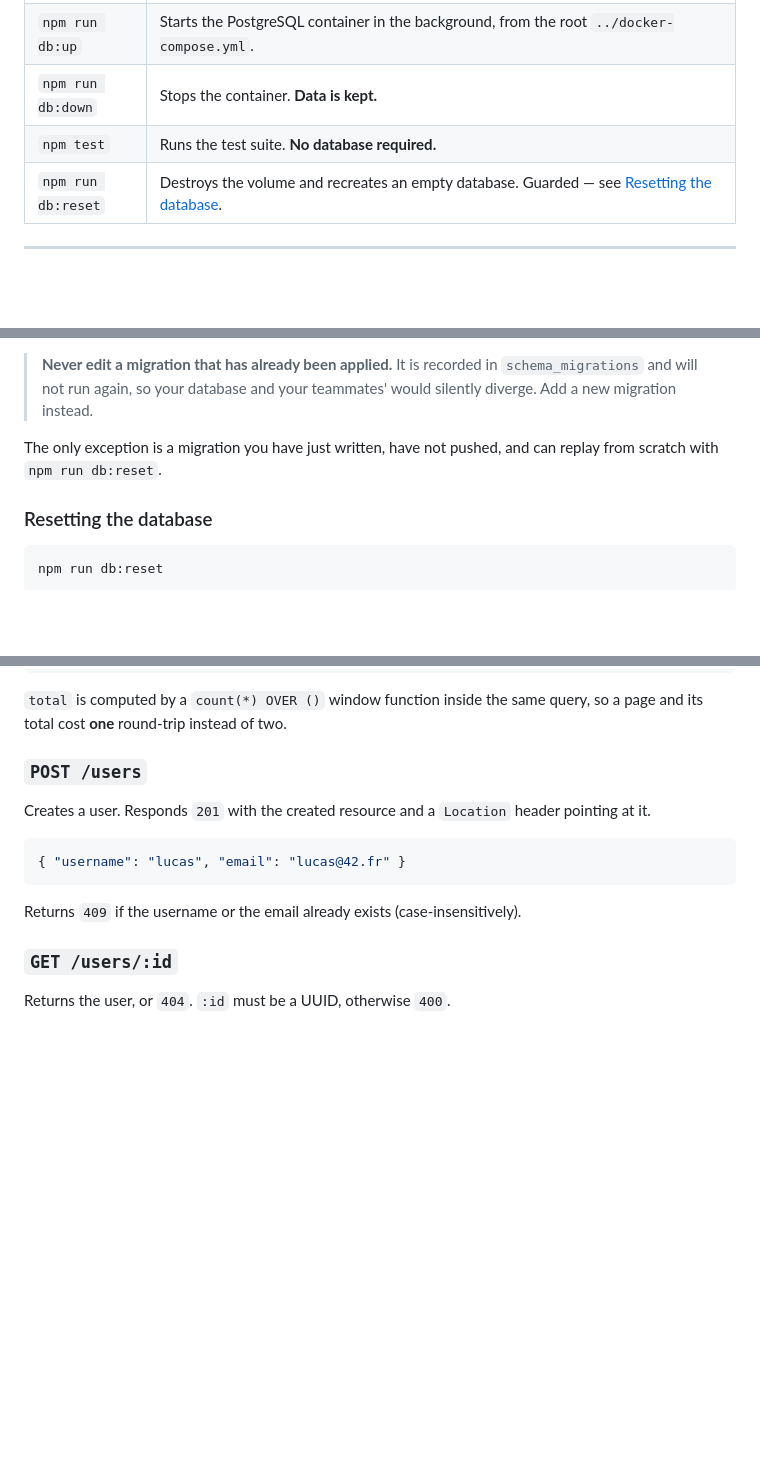
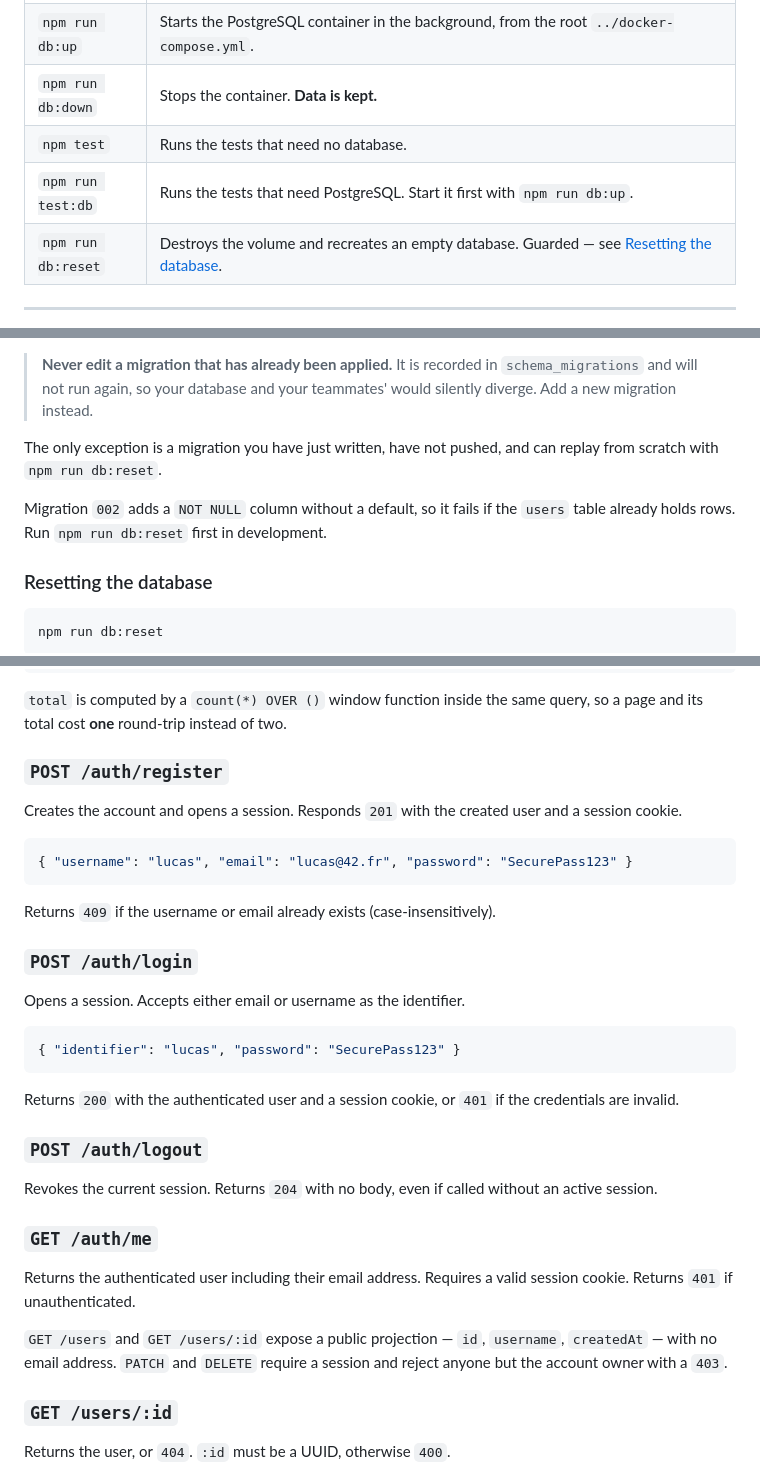
Before and after one commit to antoninpicard/ft_transcendence, a Markdown page: backend/README.md, 3 parts joined by grey strips. Drawn GitHub-style; blank space fills up the shorter version.

Commit message:
document the user system

````diff
--- a/backend/README.md
+++ b/backend/README.md
@@ -56,7 +56,8 @@ curl -s http://localhost:3000/api/health
 | `npm run migrate` | Applies every migration that has not been applied yet. |
 | `npm run db:up` | Starts the PostgreSQL container in the background, from the root `../docker-compose.yml`. |
 | `npm run db:down` | Stops the container. **Data is kept.** |
-| `npm test` | Runs the test suite. **No database required.** |
+| `npm test` | Runs the tests that need no database. |
+| `npm run test:db` | Runs the tests that need PostgreSQL. Start it first with `npm run db:up`. |
 | `npm run db:reset` | Destroys the volume and recreates an empty database. Guarded — see [Resetting the database](#resetting-the-database). |
 
 ---
@@ -280,6 +281,9 @@ would otherwise sort before `2_`.
 The only exception is a migration you have just written, have not pushed, and
 can replay from scratch with `npm run db:reset`.
 
+Migration `002` adds a `NOT NULL` column without a default, so it fails if the
+`users` table already holds rows. Run `npm run db:reset` first in development.
+
 ### Resetting the database
 
 ```bash
@@ -469,16 +473,41 @@ Paginated list.
 `total` is computed by a `count(*) OVER ()` window function inside the same
 query, so a page and its total cost **one** round-trip instead of two.
 
-### `POST /users`
+### `POST /auth/register`
 
-Creates a user. Responds `201` with the created resource and a `Location`
-header pointing at it.
+Creates the account and opens a session. Responds `201` with the created user
+and a session cookie.
 
 ```json
-{ "username": "lucas", "email": "lucas@42.fr" }
+{ "username": "lucas", "email": "lucas@42.fr", "password": "SecurePass123" }
 ```
 
-Returns `409` if the username or the email already exists (case-insensitively).
+Returns `409` if the username or email already exists (case-insensitively).
+
+### `POST /auth/login`
+
+Opens a session. Accepts either email or username as the identifier.
+
+```json
+{ "identifier": "lucas", "password": "SecurePass123" }
+```
+
+Returns `200` with the authenticated user and a session cookie, or `401` if the
+credentials are invalid.
+
+### `POST /auth/logout`
+
+Revokes the current session. Returns `204` with no body, even if called without
+an active session.
+
+### `GET /auth/me`
+
+Returns the authenticated user including their email address. Requires a valid
+session cookie. Returns `401` if unauthenticated.
+
+`GET /users` and `GET /users/:id` expose a public projection — `id`,
+`username`, `createdAt` — with no email address. `PATCH` and `DELETE` require a
+session and reject anyone but the account owner with a `403`.
 
 ### `GET /users/:id`
 
````
Also changed, not shown: other parts of backend/README.md (+0 -2 lines).
